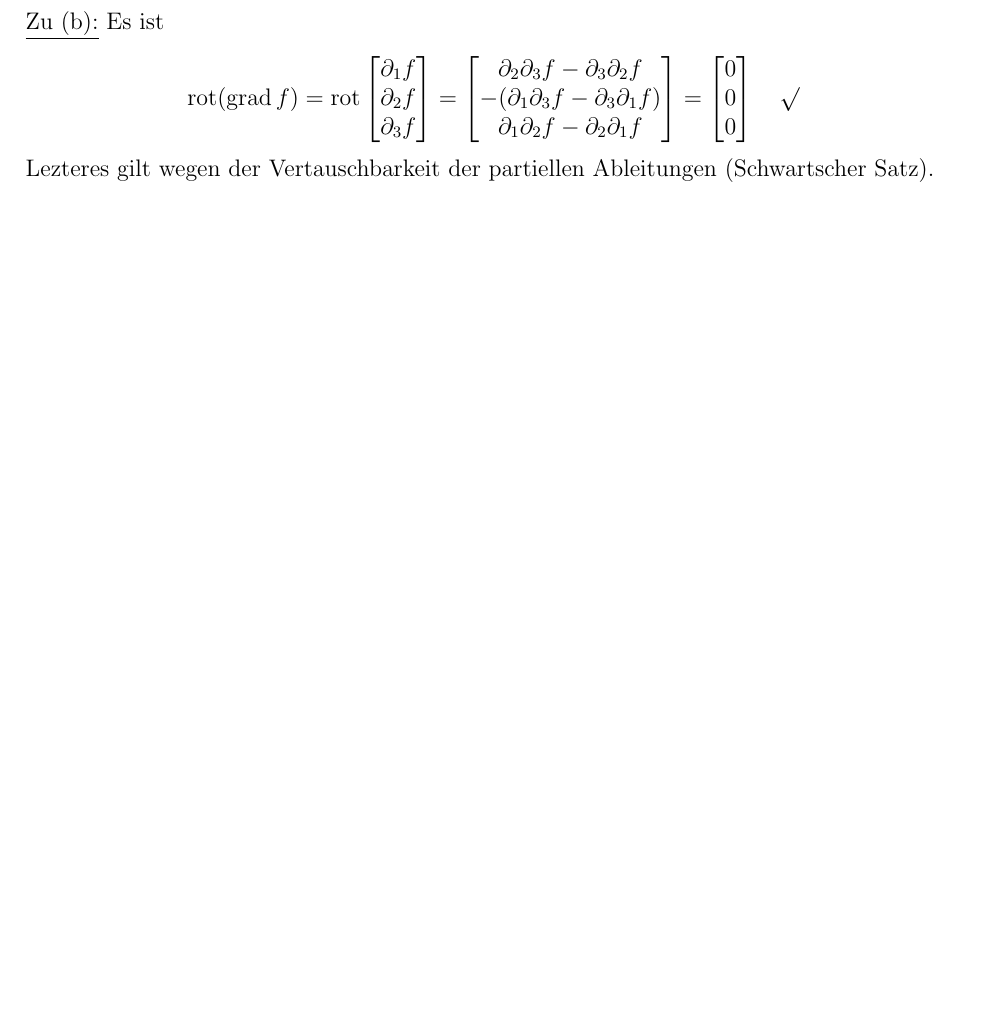
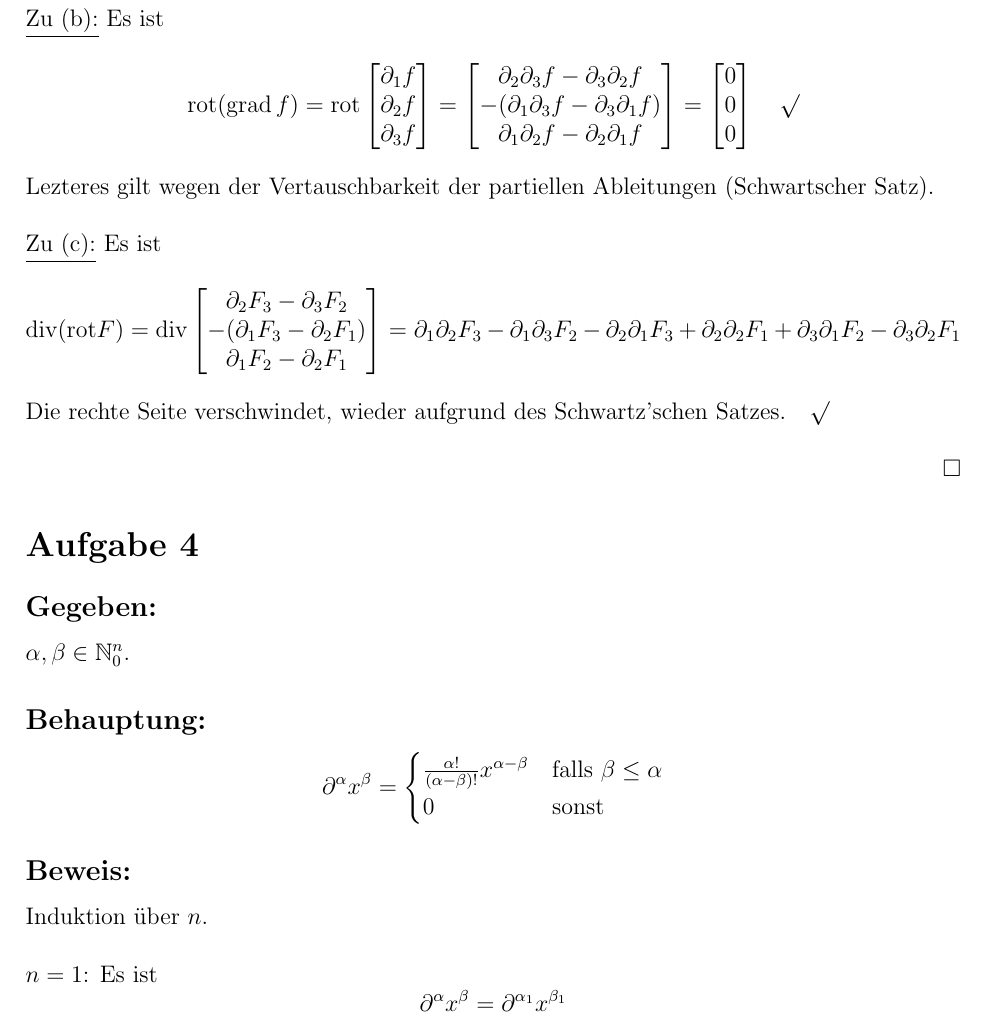
Before and after one commit to PedroHussain/03-latex-playground, a LaTeX document (PDG-01-Hussain.tex): part of page 4 of 4 before the commit and part of page 5 of 5 after it, cut so that both start at the same text, the shorter picture padded with empty space. Compiled offline with pdfLaTeX.

Commit message:
Löse Aufgabe 3

```diff
--- a/PDG-01-Hussain.tex
+++ b/PDG-01-Hussain.tex
@@ -291,10 +293,48 @@
         \end{bmatrix}  \quad \surd
     $$
     Lezteres gilt wegen der Vertauschbarkeit der partiellen Ableitungen
-        (Schwartscher Satz).
+    (Schwartscher Satz).\\
 
+    \hfill\\
 
+    \underline{Zu (c):} Es ist
+    $$
+        \text{div}(\text{rot}F)
+        = \text{div} \begin{bmatrix}
+            \partial_2 F_3 - \partial_3 F_2    \\
+            -(\partial_1 F_3 - \partial_2 F_1) \\
+            \partial_1 F_2 - \partial_2 F_1
+        \end{bmatrix}
+        = \partial_1 \partial_2 F_3 - \partial_1 \partial_3 F_2
+        - \partial_2 \partial_1 F_3 + \partial_2 \partial_2 F_1
+        + \partial_3 \partial_1 F_2 - \partial_3 \partial_2 F_1
+    $$
+    Die rechte Seite verschwindet, wieder aufgrund des Schwartz'schen Satzes.$\quad \surd$
 
+    \QEDB
+
+    \section*{Aufgabe 4}
+
+    \subsection*{Gegeben:}
+    $\alpha, \beta \in \mathbb{N}^n_0$.
+
+    \subsection*{Behauptung:}
+    $$
+        \partial^\alpha x^\beta = \begin{cases}
+            \frac{\alpha !}{(\alpha - \beta)!} x^{\alpha - \beta} & \text{falls } \beta \le \alpha \\
+            0                                                     & \text{sonst}
+        \end{cases}
+    $$
+
+    \subsection*{Beweis:}
+    Induktion über $n$.
+
+    \hfill\\
+
+    $n=1$: Es ist
+    $$
+        \partial^\alpha x^\beta = \partial^{\alpha_1} x^{\beta_1}
+    $$
 
 
 \end{flushleft}
```
Also changed, not shown: PDF/PDG-01-Hussain.pdf (added), PDG-01-Hussain.tex (4 more changed lines). Lines whose indentation alone changed are shown as unchanged.
